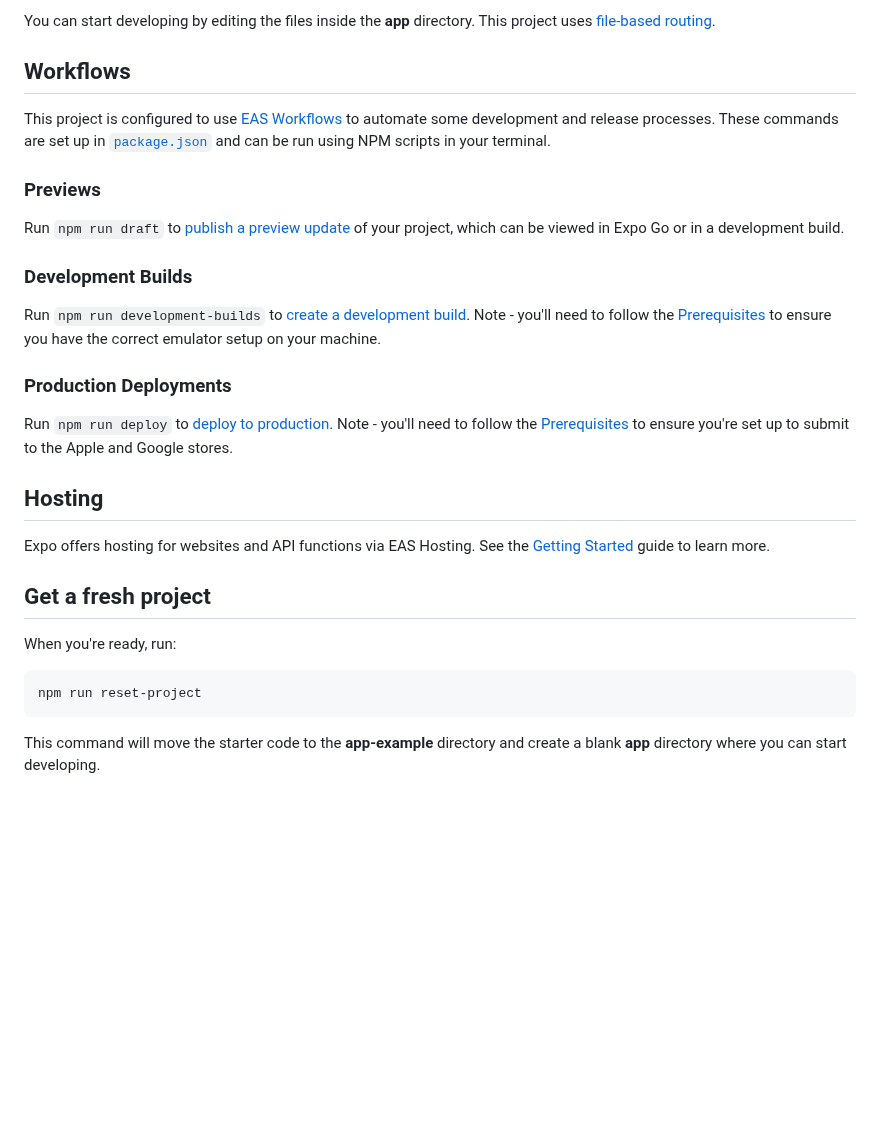
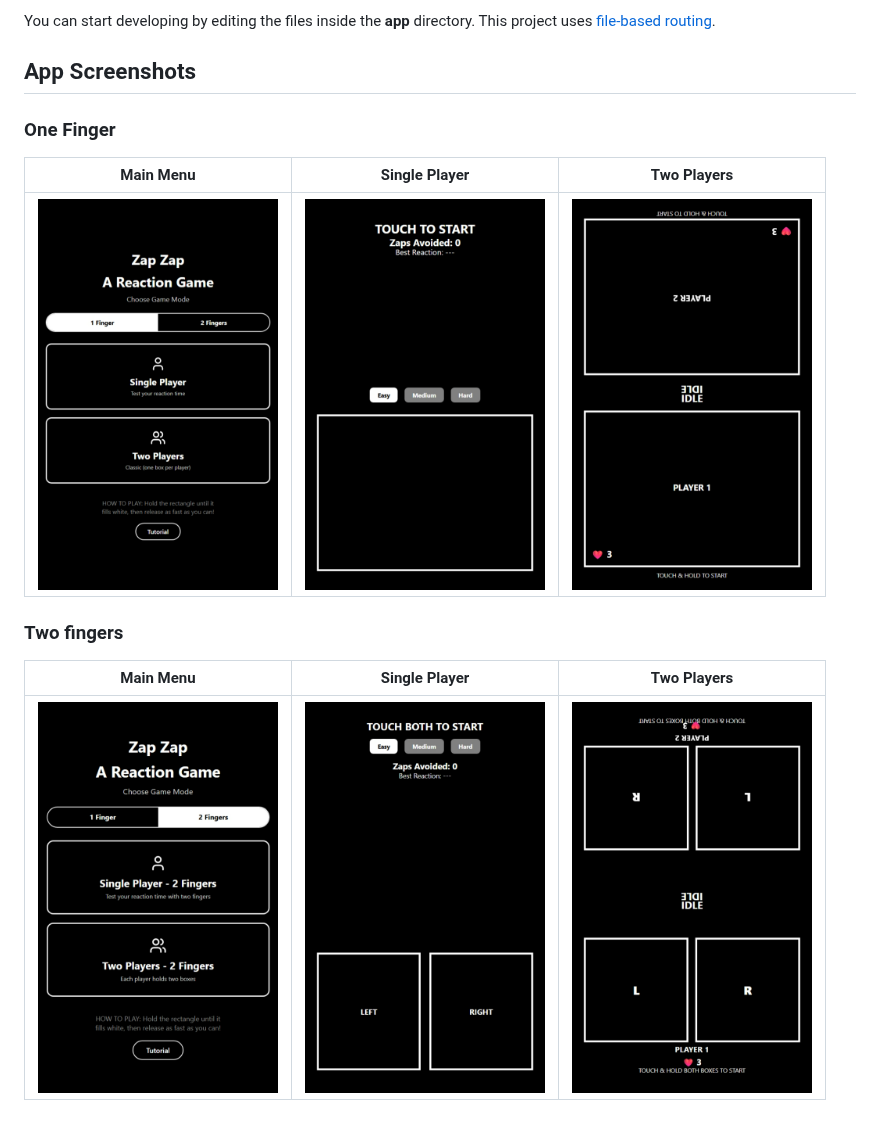
Before and after one commit to noubar/zapzap, a Markdown page: README.md, the part around the change. GitHub-like rendering; pictures changed too: docs/images/main1.png (added), docs/images/main2.png (added), docs/images/single1.png (added); blank space fills up the shorter version.

Commit message:
Refactoring
unifiying names, updating dependencies and version

````diff
--- a/README.md
+++ b/README.md
@@ -26,33 +26,14 @@ In the output, you'll find options to open the app in:
 
 You can start developing by editing the files inside the **app** directory. This project uses [file-based routing](https://docs.expo.dev/router/introduction).
 
-## Workflows
+## App Screenshots
 
-This project is configured to use [EAS Workflows](https://docs.expo.dev/eas/workflows/get-started/) to automate some development and release processes. These commands are set up in [`package.json`](./package.json) and can be run using NPM scripts in your terminal.
+### One Finger
+| Main Menu | Single Player | Two Players |
+| --- | --- | --- |
+| <img src="./docs/images/main1.png" alt="Main Menu oneFinger Version" width="240"> | <img src="./docs/images/single1.png" alt="Single Player oneFinger Version" width="240"> | <img src="./docs/images/two1.png" alt="Two Players oneFinger Version" width="240"> |
 
-### Previews
-
-Run `npm run draft` to [publish a preview update](https://docs.expo.dev/eas/workflows/examples/publish-preview-update/) of your project, which can be viewed in Expo Go or in a development build.
-
-### Development Builds
-
-Run `npm run development-builds` to [create a development build](https://docs.expo.dev/eas/workflows/examples/create-development-builds/). Note - you'll need to follow the [Prerequisites](https://docs.expo.dev/eas/workflows/examples/create-development-builds/#prerequisites) to ensure you have the correct emulator setup on your machine.
-
-### Production Deployments
-
-Run `npm run deploy` to [deploy to production](https://docs.expo.dev/eas/workflows/examples/deploy-to-production/). Note - you'll need to follow the [Prerequisites](https://docs.expo.dev/eas/workflows/examples/deploy-to-production/#prerequisites) to ensure you're set up to submit to the Apple and Google stores.
-
-## Hosting
-
-Expo offers hosting for websites and API functions via EAS Hosting. See the [Getting Started](https://docs.expo.dev/eas/hosting/get-started/) guide to learn more.
-
-
-## Get a fresh project
-
-When you're ready, run:
-
-```bash
-npm run reset-project
-```
-
-This command will move the starter code to the **app-example** directory and create a blank **app** directory where you can start developing.
+### Two fingers
+| Main Menu | Single Player | Two Players |
+| --- | --- | --- |
+| <img src="./docs/images/main2.png" alt="Main Menu Two fingers" width="240"> | <img src="./docs/images/single2.png" alt="Single Player Two fingers" width="240"> | <img src="./docs/images/two2.png" alt="Two Players Two fingers" width="240"> |
````
Also changed, not shown: 20 other files.
